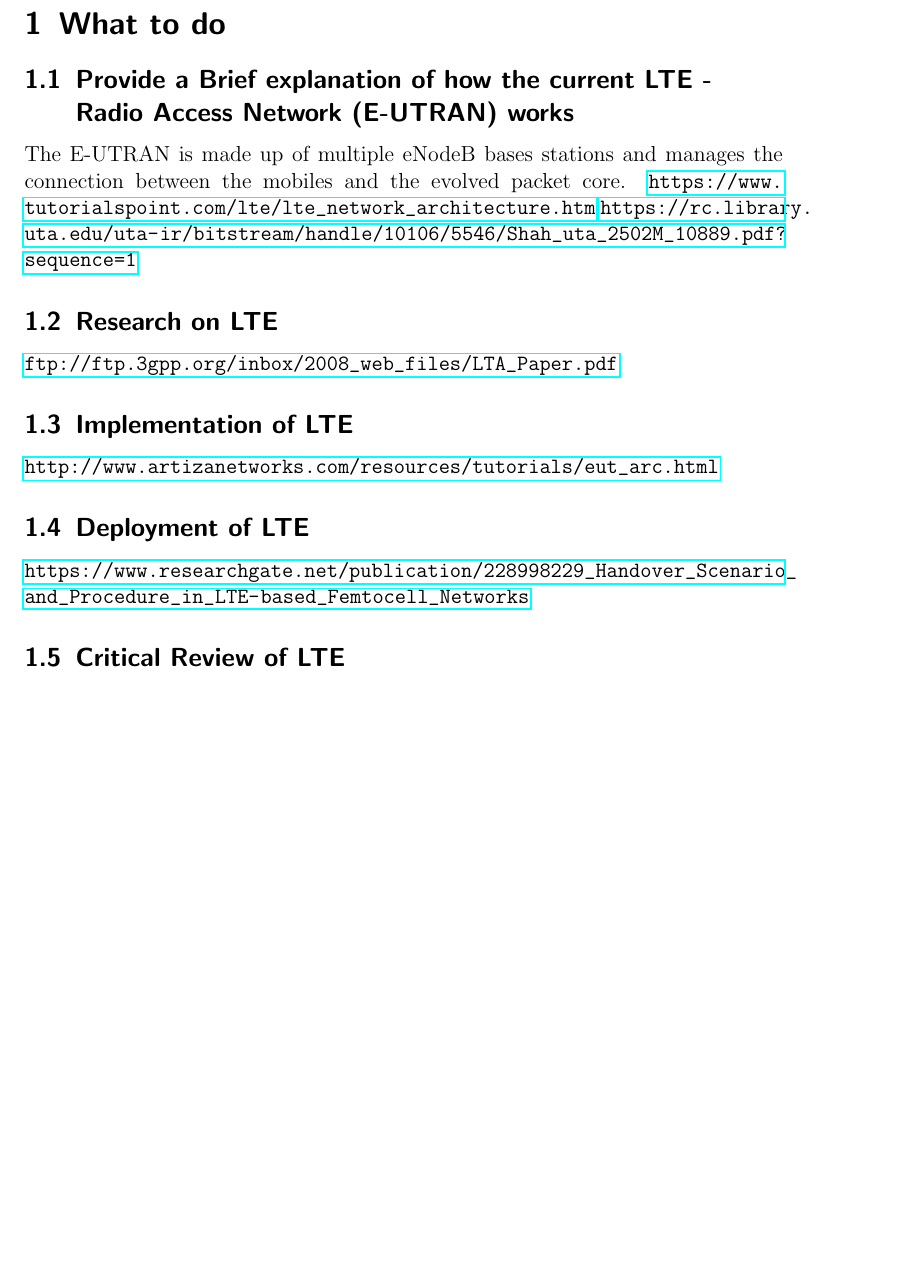
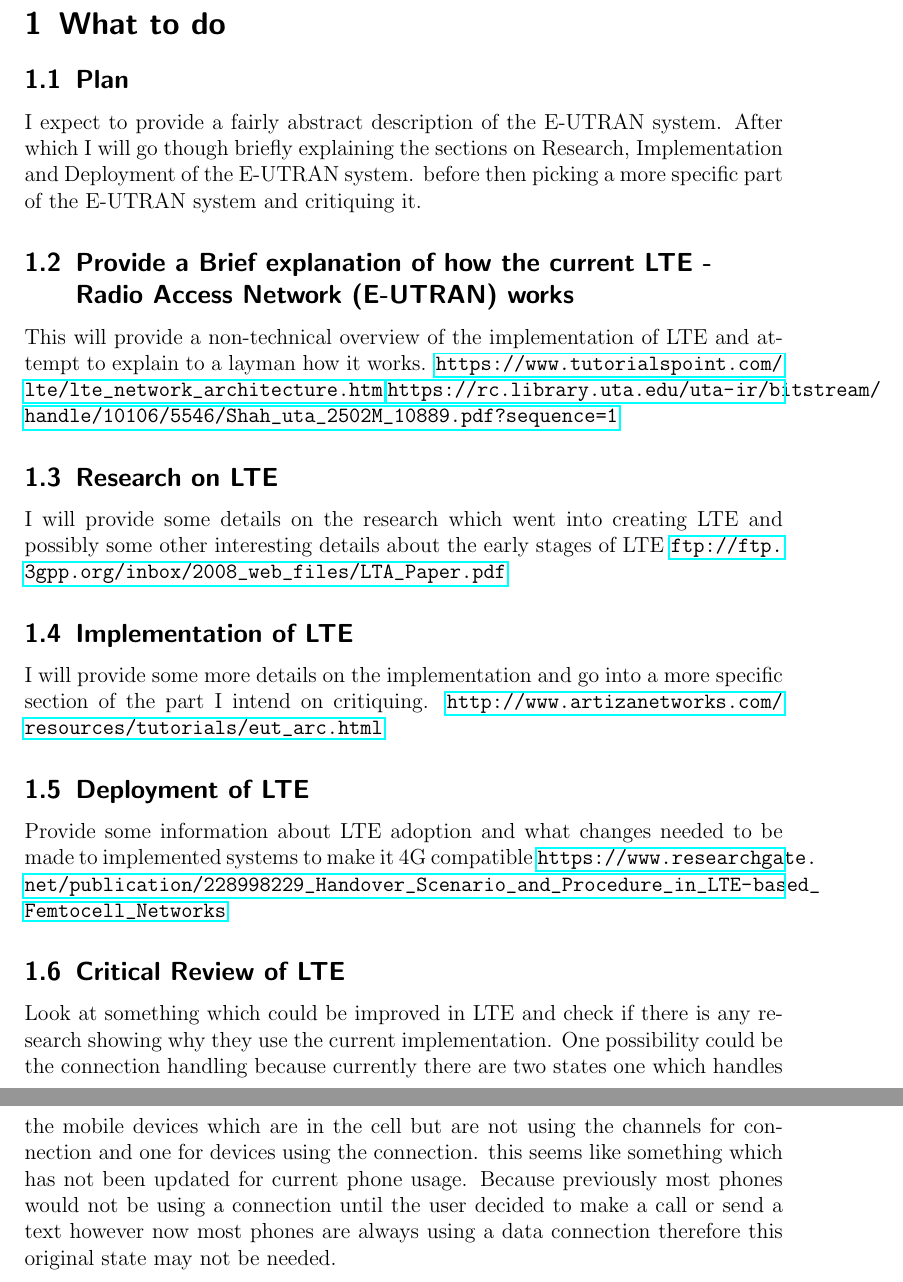
Before and after one commit to jamesfernando94/UniversityDocuments, a LaTeX document (4-MobileCommunications/ResearchProposal/ResearchProposal.tex): part of page 3 of 3 before the commit and two parts of pages 3 and 4 of 4 after it, the two joined at a grey line, cut so that both start at the same text, the shorter picture padded with empty space. Compiled offline with pdfLaTeX.

Commit message:
Added more details to each of the headings

```diff
--- a/4-MobileCommunications/ResearchProposal/ResearchProposal.tex
+++ b/4-MobileCommunications/ResearchProposal/ResearchProposal.tex
@@ -24,27 +24,34 @@
 	\newpage
 	\section{What to do}
 	{
+		\subsection{Plan}{
+			I expect to provide a fairly abstract description of the E-UTRAN system. After which I will go though briefly explaining the sections on Research, Implementation and Deployment of the E-UTRAN system. before then picking a more specific part of the E-UTRAN system and critiquing it.
+
 		\subsection{Provide a Brief explanation of how the current LTE - Radio Access Network (E-UTRAN) works}
 		{
-			The E-UTRAN is made up of multiple eNodeB bases stations and manages the connection between the mobiles and the evolved packet core.
+			This will provide a non-technical overview of the implementation of LTE and attempt to explain to a layman how it works.
+%			The E-UTRAN is made up of multiple eNodeB bases stations and manages the connection between the mobiles and the evolved packet core. The eNB uses the air interface to communicate with the mobile devices. It also manages the handover of the mobile devices to other eNBs.
 			\url{https://www.tutorialspoint.com/lte/lte_network_architecture.htm}
 			\url{https://rc.library.uta.edu/uta-ir/bitstream/handle/10106/5546/Shah_uta_2502M_10889.pdf?sequence=1}
 		}
 		\subsection{Research on LTE}
 		{
+			I will provide some details on the research which went into creating LTE and possibly some other interesting details about the early stages of LTE
 			\url{ftp://ftp.3gpp.org/inbox/2008_web_files/LTA_Paper.pdf}
 		}
 		\subsection{Implementation of LTE}
 		{
+			I will provide some more details on the implementation and go into a more specific section of the part I intend on critiquing.
 			\url{http://www.artizanetworks.com/resources/tutorials/eut_arc.html}
 		}
 		\subsection{Deployment of LTE}
 		{
+			Provide some information about LTE adoption and what changes needed to be made to implemented systems to make it 4G compatible
 			\url{https://www.researchgate.net/publication/228998229_Handover_Scenario_and_Procedure_in_LTE-based_Femtocell_Networks}
 		}
 		\subsection{Critical Review of LTE}
 		{
-
+			Look at something which could be improved in LTE and check if there is any research showing why they use the current implementation. One possibility could be the connection handling because currently there are two states one which handles the mobile devices which are in the cell but are not using the channels for connection and one for devices using the connection. this seems like something which has not been updated for current phone usage. Because previously most phones would not be using a connection until the user decided to make a call or send a text however now most phones are always using a data connection therefore this original state may not be needed.
 		}
 	}
 
```
